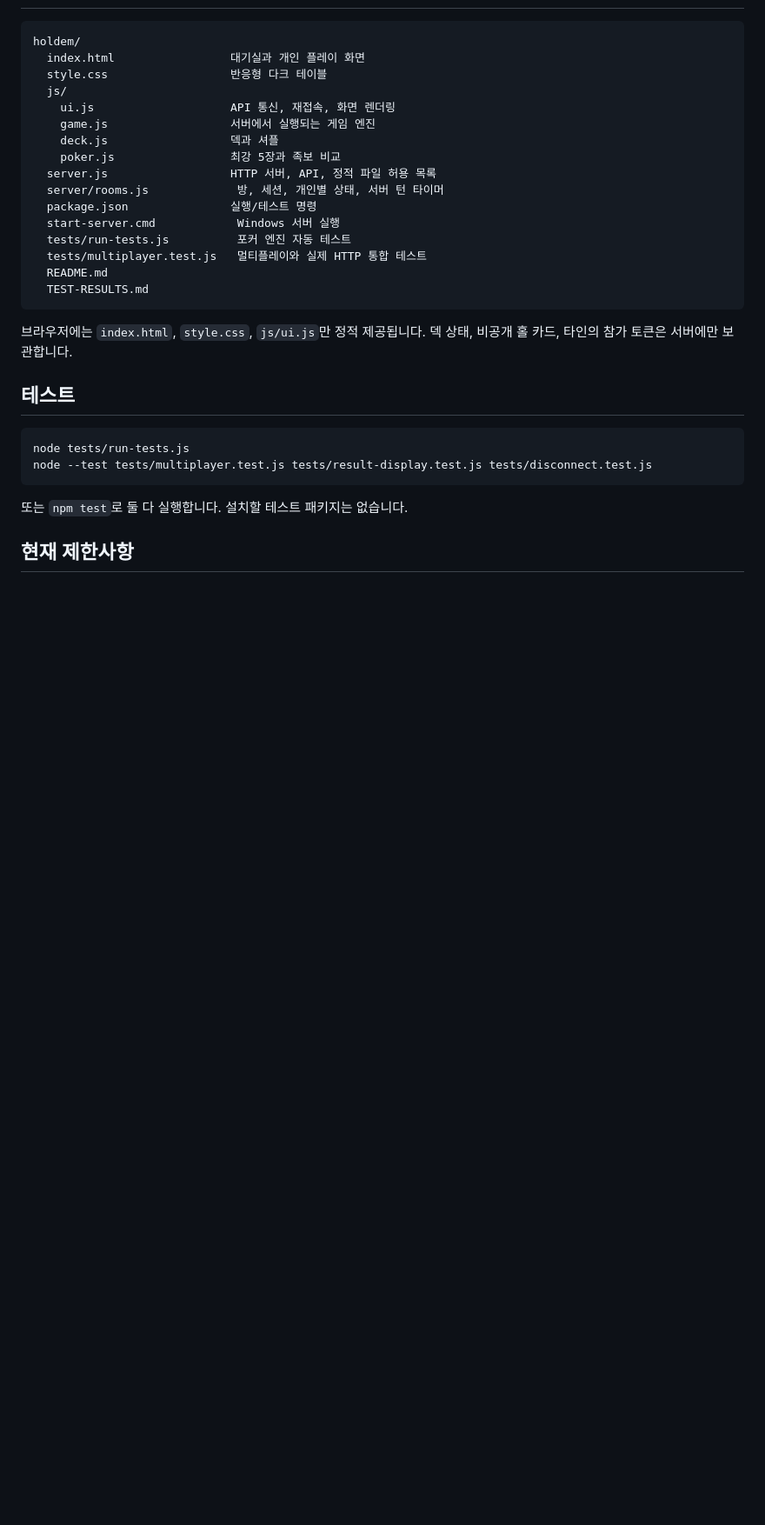
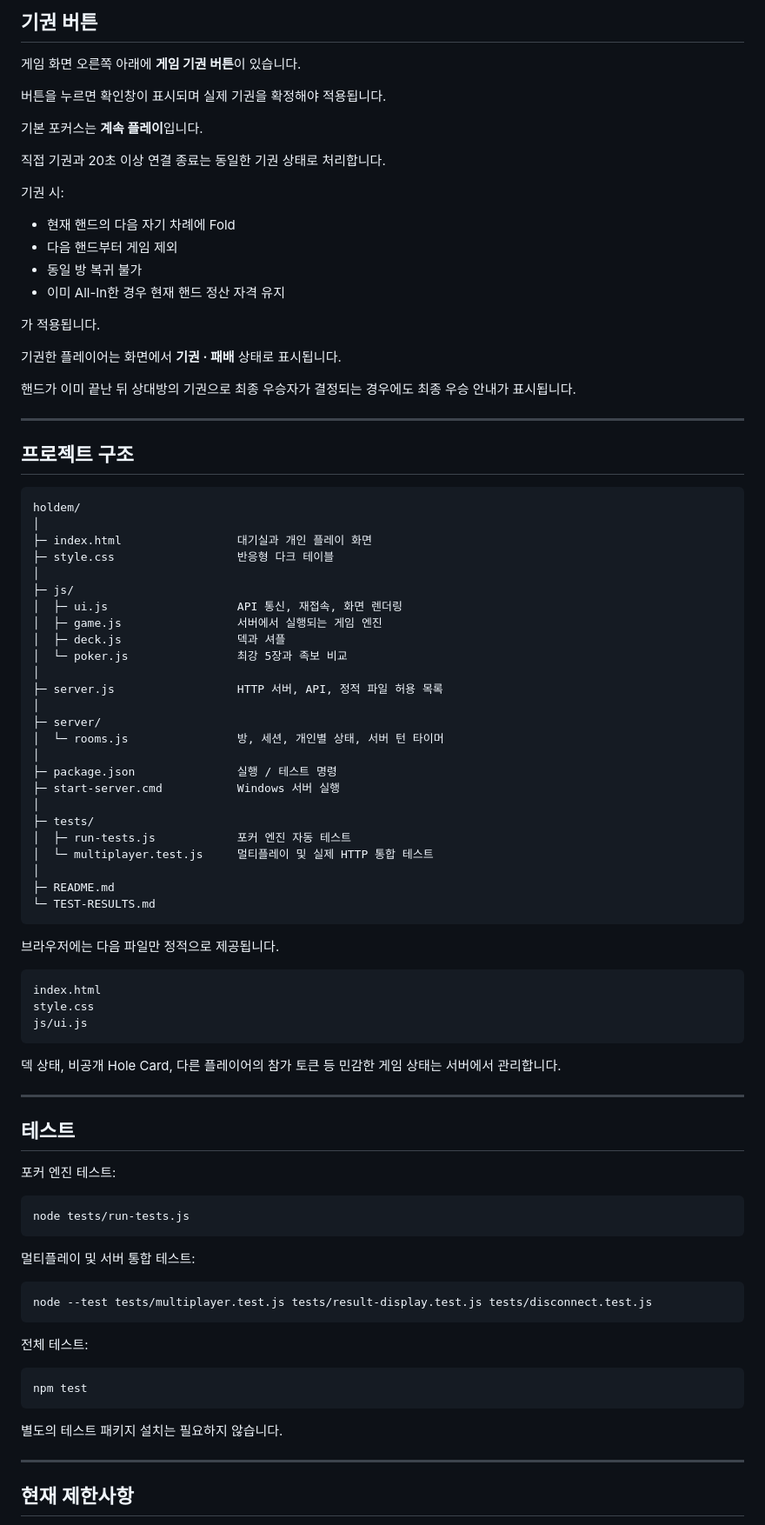
Before and after one commit to rn1217/holdem, a Markdown page: README.md, the part around one of its changes. Shown at 87% size. GitHub-like rendering; blank space fills up the shorter version.

````diff
--- a/README.md
+++ b/README.md
@@ -69,33 +361,93 @@ Windows에서 터미널 명령 대신 `start-server.cmd`를 더블클릭해도
+## 기권 버튼
+
+게임 화면 오른쪽 아래에 **게임 기권 버튼**이 있습니다.
+
+버튼을 누르면 확인창이 표시되며 실제 기권을 확정해야 적용됩니다.
+
+기본 포커스는 **계속 플레이**입니다.
+
+직접 기권과 20초 이상 연결 종료는 동일한 기권 상태로 처리합니다.
+
+기권 시:
+
+- 현재 핸드의 다음 자기 차례에 Fold
+- 다음 핸드부터 게임 제외
+- 동일 방 복귀 불가
+- 이미 All-In한 경우 현재 핸드 정산 자격 유지
+
+가 적용됩니다.
+
+기권한 플레이어는 화면에서 **기권 · 패배** 상태로 표시됩니다.
+
+핸드가 이미 끝난 뒤 상대방의 기권으로 최종 우승자가 결정되는 경우에도 최종 우승 안내가 표시됩니다.
+
+---
+
+## 프로젝트 구조
 
 ```text
 holdem/
-  index.html                 대기실과 개인 플레이 화면
-  style.css                  반응형 다크 테이블
-  js/
-    ui.js                    API 통신, 재접속, 화면 렌더링
-    game.js                  서버에서 실행되는 게임 엔진
-    deck.js                  덱과 셔플
-    poker.js                 최강 5장과 족보 비교
-  server.js                  HTTP 서버, API, 정적 파일 허용 목록
-  server/rooms.js             방, 세션, 개인별 상태, 서버 턴 타이머
-  package.json               실행/테스트 명령
-  start-server.cmd            Windows 서버 실행
-  tests/run-tests.js          포커 엔진 자동 테스트
-  tests/multiplayer.test.js   멀티플레이와 실제 HTTP 통합 테스트
-  README.md
-  TEST-RESULTS.md
+│
+├─ index.html                 대기실과 개인 플레이 화면
+├─ style.css                  반응형 다크 테이블
+│
+├─ js/
+│  ├─ ui.js                   API 통신, 재접속, 화면 렌더링
+│  ├─ game.js                 서버에서 실행되는 게임 엔진
+│  ├─ deck.js                 덱과 셔플
+│  └─ poker.js                최강 5장과 족보 비교
+│
+├─ server.js                  HTTP 서버, API, 정적 파일 허용 목록
+│
+├─ server/
+│  └─ rooms.js                방, 세션, 개인별 상태, 서버 턴 타이머
+│
+├─ package.json               실행 / 테스트 명령
+├─ start-server.cmd           Windows 서버 실행
+│
+├─ tests/
+│  ├─ run-tests.js            포커 엔진 자동 테스트
+│  └─ multiplayer.test.js     멀티플레이 및 실제 HTTP 통합 테스트
+│
+├─ README.md
+└─ TEST-RESULTS.md
 ```
 
-브라우저에는 `index.html`, `style.css`, `js/ui.js`만 정적 제공됩니다. 덱 상태, 비공개 홀 카드, 타인의 참가 토큰은 서버에만 보관합니다.
+브라우저에는 다음 파일만 정적으로 제공됩니다.
+
+```text
+index.html
+style.css
+js/ui.js
+```
+
+덱 상태, 비공개 Hole Card, 다른 플레이어의 참가 토큰 등 민감한 게임 상태는 서버에서 관리합니다.
+
+---
 
 ## 테스트
 
+포커 엔진 테스트:
+
 ```sh
 node tests/run-tests.js
+```
+
+멀티플레이 및 서버 통합 테스트:
+
+```sh
 node --test tests/multiplayer.test.js tests/result-display.test.js tests/disconnect.test.js
 ```
 
-또는 `npm test`로 둘 다 실행합니다. 설치할 테스트 패키지는 없습니다.
+전체 테스트:
+
+```sh
+npm test
+```
+
+별도의 테스트 패키지 설치는 필요하지 않습니다.
+
+---
 
 ## 현재 제한사항
 
````
Also changed, not shown: other parts of README.md (+361 -61 lines).
